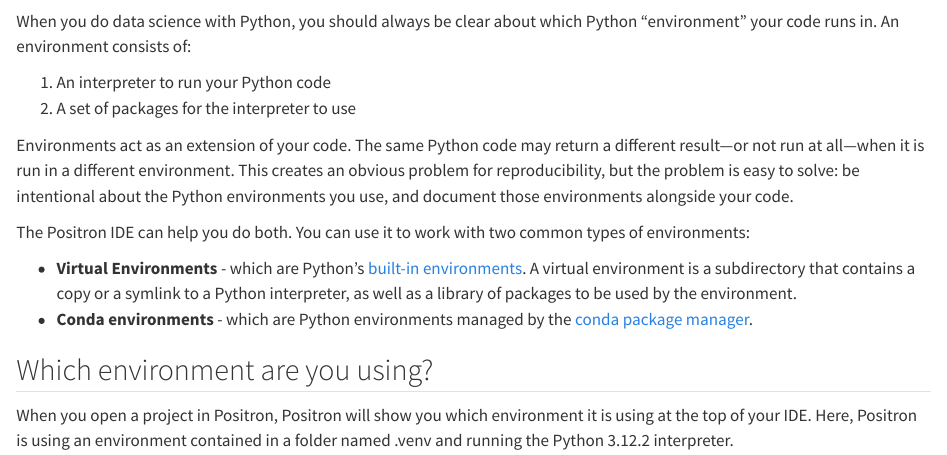
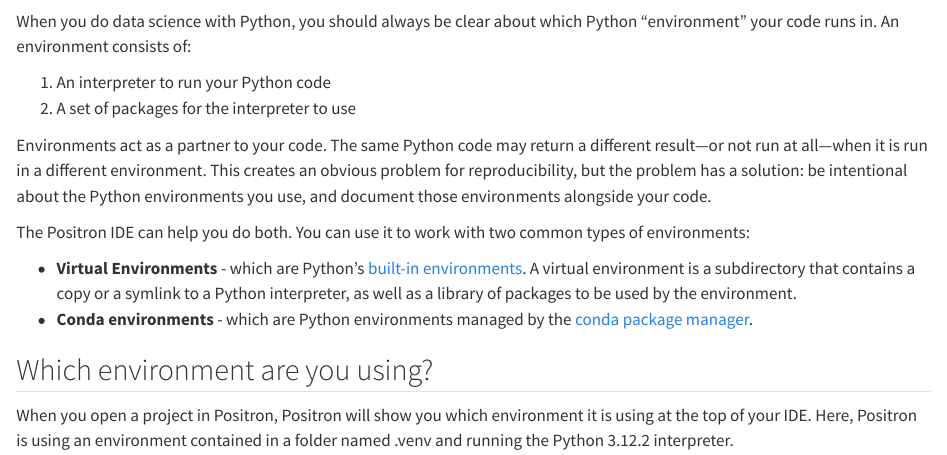
Before and after one commit to garrettgman/positron-guides, a Quarto document (python-setup/python-setup.qmd): the page in a window 1100 px wide, from 60 px down. Rendered offline with R 4.5, knitr and Pandoc in place of Quarto, with nearby package versions.

Commit message:
Fixes https://github.com/garrettgman/positron-guides/pull/1#discussion_r1850740017

```diff
--- a/python-setup/python-setup.qmd
+++ b/python-setup/python-setup.qmd
@@ -5,7 +5,7 @@
 1. An interpreter to run your Python code
 2. A set of packages for the interpreter to use
 
-Environments act as an extension of your code. The same Python code may return a different result—or not run at all—when it is run in a different environment. This creates an obvious problem for reproducibility, but the problem is easy to solve: be intentional about the Python environments you use, and document those environments alongside your code.
+Environments act as a partner to your code. The same Python code may return a different result—or not run at all—when it is run in a different environment. This creates an obvious problem for reproducibility, but the problem has a solution: be intentional about the Python environments you use, and document those environments alongside your code.
 
 The Positron IDE can help you do both. You can use it to work with two common types of environments:
 
```
